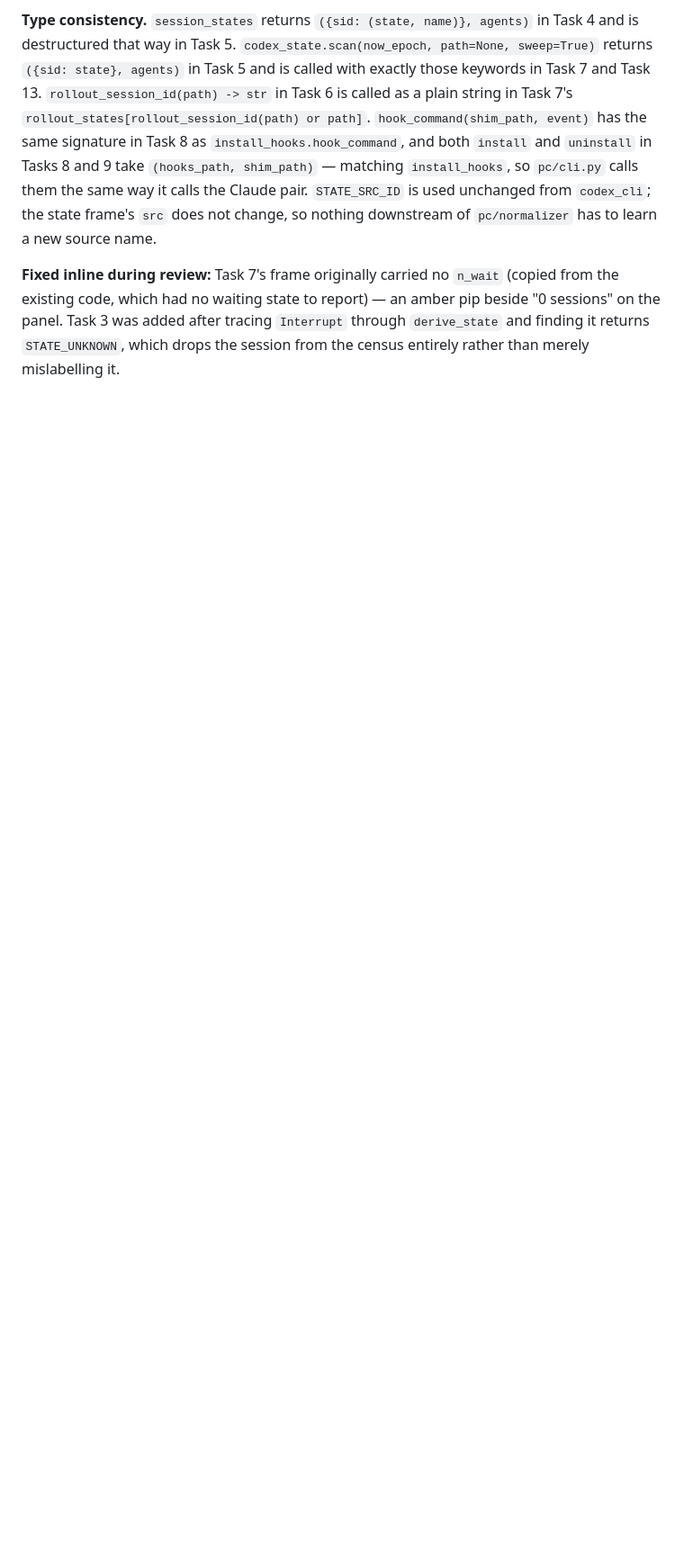
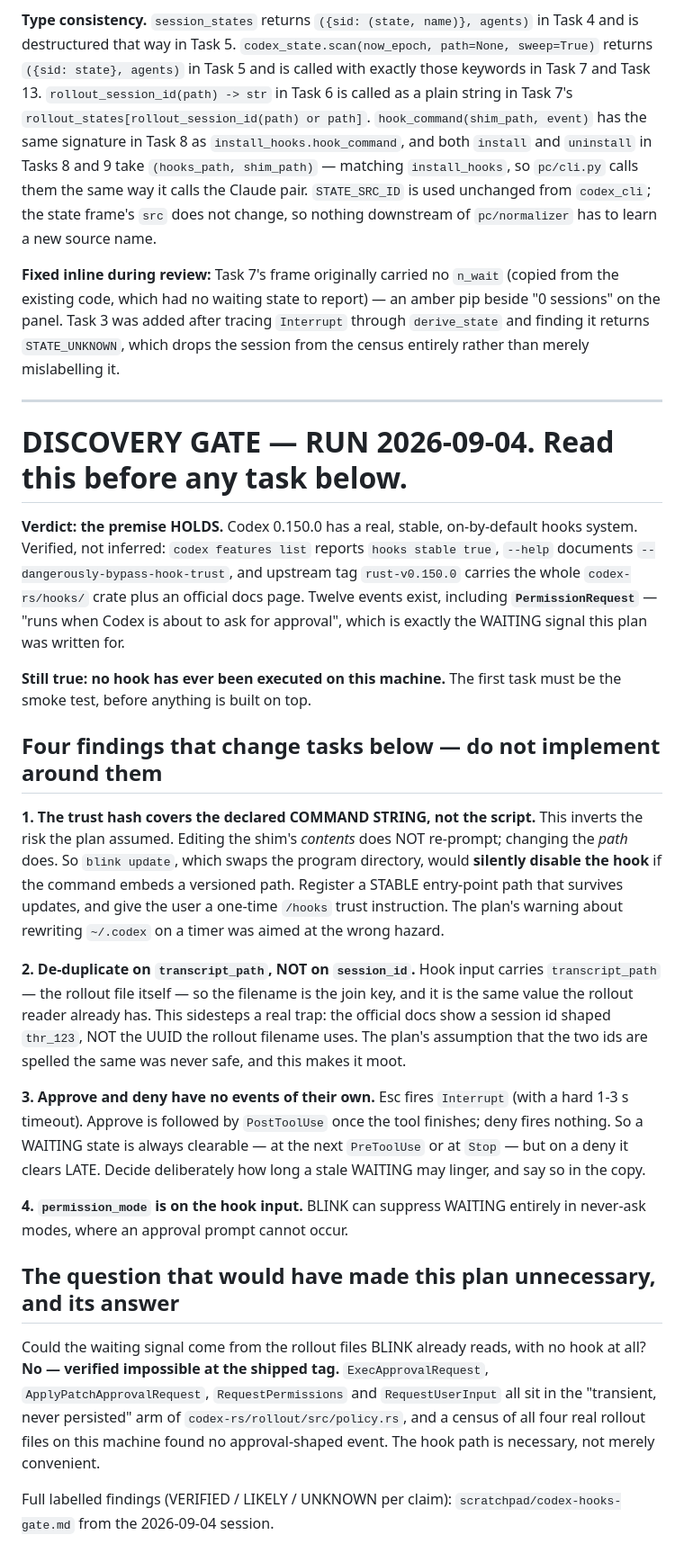
Before and after one commit to KfirLevy258/Blink, a Markdown page: docs/plans/codex-hook-shim.md, the part around the change. Shown at 90% size. GitHub-like rendering; blank space fills up the shorter version.

Commit message:
docs: plan 3's discovery gate ran, and the premise holds
Codex 0.150.0 ships a stable, on-by-default hooks system with a
PermissionRequest event -- the exact waiting signal this plan wants. Verified
from the binary's own feature list and the upstream tag, not from strings(1).

Four findings change tasks below. The trust hash covers the declared command
STRING rather than the script, which inverts the hazard: editing the shim is
free, moving it is not, so "blink update" would silently disable the hook if
the path carries a version. De-duplication should key on transcript_path rather
than session_id, which also sidesteps the docs showing a thr_123-shaped id
where the rollout filename is a UUID. Approve and deny fire no event of their
own, so a wait clears late on a deny. And permission_mode lets us suppress
waiting where no prompt can occur.

The question worth asking first was whether hooks were needed at all: they are.
Approval events sit in the never-persisted arm of upstream's rollout policy, and
no approval-shaped record appears in any of the four real rollout files here.

```diff
--- a/docs/plans/codex-hook-shim.md
+++ b/docs/plans/codex-hook-shim.md
@@ -2474,3 +2474,57 @@ So when this plan lands, add the Codex shim to the `shims=` tuple that plan pass
 **Type consistency.** `session_states` returns `({sid: (state, name)}, agents)` in Task 4 and is destructured that way in Task 5. `codex_state.scan(now_epoch, path=None, sweep=True)` returns `({sid: state}, agents)` in Task 5 and is called with exactly those keywords in Task 7 and Task 13. `rollout_session_id(path) -> str` in Task 6 is called as a plain string in Task 7's `rollout_states[rollout_session_id(path) or path]`. `hook_command(shim_path, event)` has the same signature in Task 8 as `install_hooks.hook_command`, and both `install` and `uninstall` in Tasks 8 and 9 take `(hooks_path, shim_path)` — matching `install_hooks`, so `pc/cli.py` calls them the same way it calls the Claude pair. `STATE_SRC_ID` is used unchanged from `codex_cli`; the state frame's `src` does not change, so nothing downstream of `pc/normalizer` has to learn a new source name.
 
 **Fixed inline during review:** Task 7's frame originally carried no `n_wait` (copied from the existing code, which had no waiting state to report) — an amber pip beside "0 sessions" on the panel. Task 3 was added after tracing `Interrupt` through `derive_state` and finding it returns `STATE_UNKNOWN`, which drops the session from the census entirely rather than merely mislabelling it.
+
+---
+
+# DISCOVERY GATE — RUN 2026-09-04. Read this before any task below.
+
+**Verdict: the premise HOLDS.** Codex 0.150.0 has a real, stable, on-by-default
+hooks system. Verified, not inferred: `codex features list` reports
+`hooks stable true`, `--help` documents `--dangerously-bypass-hook-trust`, and
+upstream tag `rust-v0.150.0` carries the whole `codex-rs/hooks/` crate plus an
+official docs page. Twelve events exist, including **`PermissionRequest`** —
+"runs when Codex is about to ask for approval", which is exactly the WAITING
+signal this plan was written for.
+
+**Still true: no hook has ever been executed on this machine.** The first task
+must be the smoke test, before anything is built on top.
+
+## Four findings that change tasks below — do not implement around them
+
+**1. The trust hash covers the declared COMMAND STRING, not the script.**
+This inverts the risk the plan assumed. Editing the shim's *contents* does NOT
+re-prompt; changing the *path* does. So `blink update`, which swaps the program
+directory, would **silently disable the hook** if the command embeds a versioned
+path. Register a STABLE entry-point path that survives updates, and give the
+user a one-time `/hooks` trust instruction. The plan's warning about rewriting
+`~/.codex` on a timer was aimed at the wrong hazard.
+
+**2. De-duplicate on `transcript_path`, NOT on `session_id`.** Hook input
+carries `transcript_path` — the rollout file itself — so the filename is the
+join key, and it is the same value the rollout reader already has. This
+sidesteps a real trap: the official docs show a session id shaped `thr_123`,
+NOT the UUID the rollout filename uses. The plan's assumption that the two ids
+are spelled the same was never safe, and this makes it moot.
+
+**3. Approve and deny have no events of their own.** Esc fires `Interrupt`
+(with a hard 1-3 s timeout). Approve is followed by `PostToolUse` once the tool
+finishes; deny fires nothing. So a WAITING state is always clearable — at the
+next `PreToolUse` or at `Stop` — but on a deny it clears LATE. Decide
+deliberately how long a stale WAITING may linger, and say so in the copy.
+
+**4. `permission_mode` is on the hook input.** BLINK can suppress WAITING
+entirely in never-ask modes, where an approval prompt cannot occur.
+
+## The question that would have made this plan unnecessary, and its answer
+
+Could the waiting signal come from the rollout files BLINK already reads, with
+no hook at all? **No — verified impossible at the shipped tag.**
+`ExecApprovalRequest`, `ApplyPatchApprovalRequest`, `RequestPermissions` and
+`RequestUserInput` all sit in the "transient, never persisted" arm of
+`codex-rs/rollout/src/policy.rs`, and a census of all four real rollout files on
+this machine found no approval-shaped event. The hook path is necessary, not
+merely convenient.
+
+Full labelled findings (VERIFIED / LIKELY / UNKNOWN per claim):
+`scratchpad/codex-hooks-gate.md` from the 2026-09-04 session.
```
